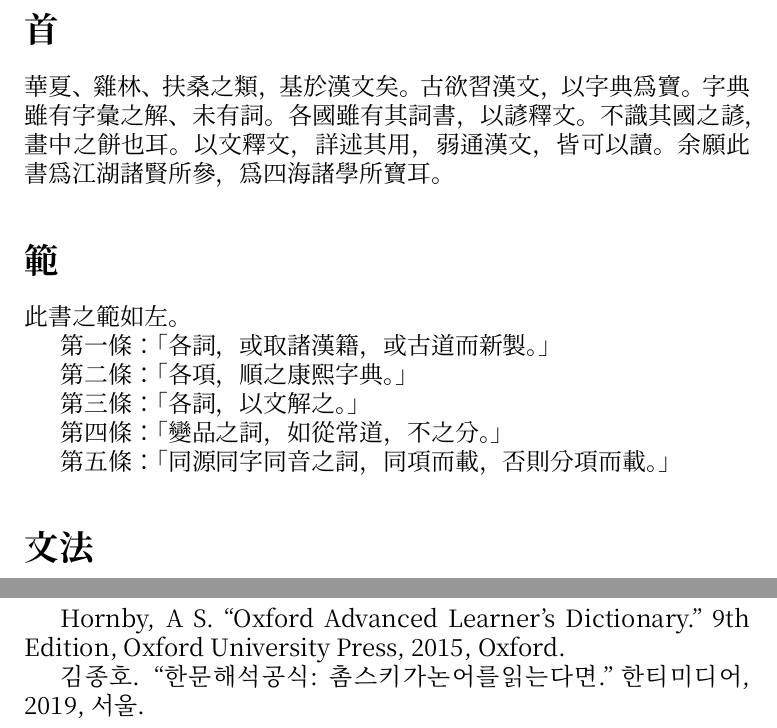
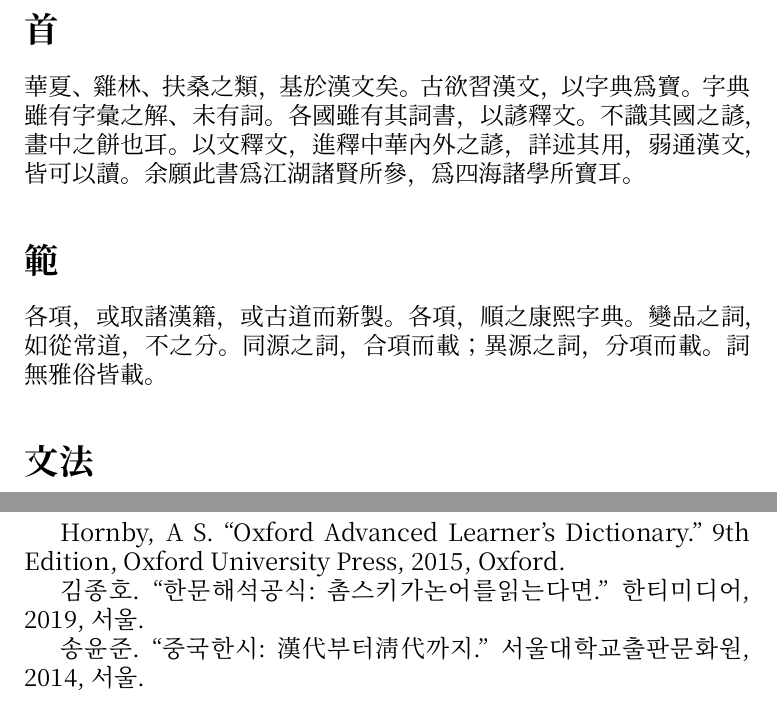
Before and after one commit to leesh7672/leed, a LaTeX book (hcl.tex, which reads preface.tex, references.tex): two parts of pages 2 and 4 of 4, joined at a grey line, cut so that both start at the same text. Compiled offline with XeLaTeX.

Commit message:
The policy has been revised, while the reference has been added.

```diff
--- a/preface.tex
+++ b/preface.tex
@@ -4,15 +4,14 @@
 字典雖有字彙之解、未有詞。
 各國雖有其詞書，以諺釋文。
 不識其國之諺，畫中之餅也耳。
-以文釋文，詳述其用，弱通漢文，皆可以讀。
+以文釋文，進釋中華內外之諺，詳述其用，弱通漢文，皆可以讀。
 余願此書爲江湖諸賢所參，爲四海諸學所寶耳。
 \section{範}
-此書之範如左。
-\par 第一條：「各詞，或取諸漢籍，或古道而新製。」
-\par 第二條：「各項，順之康熙字典。」
-\par 第三條：「各詞，以文解之。」
-\par 第四條：「變品之詞，如從常道，不之分。」
-\par 第五條：「同源同字同音之詞，同項而載，否則分項而載。」
+各項，或取諸漢籍，或古道而新製。
+各項，順之康熙字典。
+變品之詞，如從常道，不之分。
+同源之詞，合項而載；異源之詞，分項而載。
+詞無雅俗皆載。
 \section{文法}
 此書所以用新文法者，徒以舊文法之不調不和也。
 文法之學始於希臘，雖與洋文相類，漢文不從，
--- a/references.tex
+++ b/references.tex
@@ -1,2 +1,3 @@
 \par Hornby, A S. ``Oxford Advanced Learner's Dictionary." 9th Edition, Oxford University Press, 2015, Oxford.
-\par 김종호. ``한문 해석 공식: 촘스키가 논어를 읽는다면." 한티미디어, 2019, 서울.
+\par 김종호. ``한문 해석 공식: 촘스키가 논어를 읽는다면.'' 한티미디어, 2019, 서울.
+\par 송윤준. ``중국 한시: 漢代부터 淸代까지.'' 서울대학교출판문화원, 2014, 서울.
```
